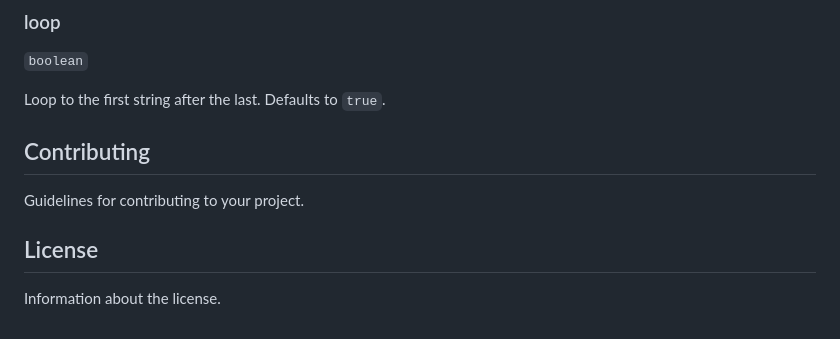
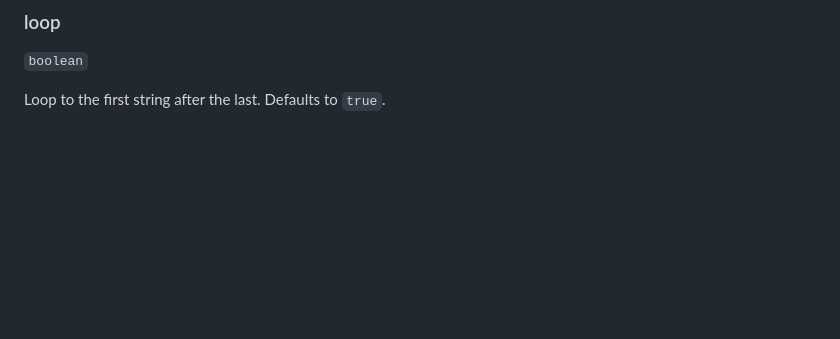
Before and after one commit to ydernov/typing-effect, a Markdown page: README.md, the part around the change. GitHub-like rendering; blank space fills up the shorter version.

```diff
--- a/README.md
+++ b/README.md
@@ -451,12 +451,3 @@ Blink rate when "idle" - after typing or untyping, or during pause. Defaults to
 `boolean`
 
 Loop to the first string after the last. Defaults to `true`.
-
-
-## Contributing
-
-Guidelines for contributing to your project.
-
-## License
-
-Information about the license.
```
